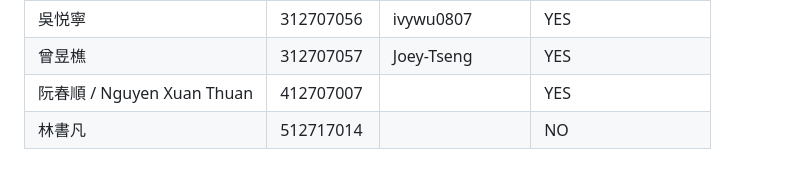
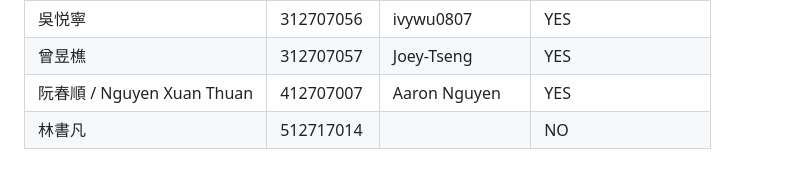
Before and after one commit to HWTeng-Teaching/202402-Financial-Econometrics, a Markdown page: members.md, the part around the change. GitHub-like rendering.

```diff
--- a/members.md
+++ b/members.md
@@ -46,5 +46,5 @@
 | 許誌榮           | 312707055  |  Louis0506 | YES      |
 | 吳悦寧           | 312707056  | ivywu0807 | YES   |
 | 曾昱樵           | 312707057  | Joey-Tseng                | YES      |
-| 阮春順 / Nguyen Xuan Thuan | 412707007 | | YES |
+| 阮春順 / Nguyen Xuan Thuan | 412707007 |Aaron Nguyen | YES |
 | 林書凡           | 512717014  |                           | NO       |
```
